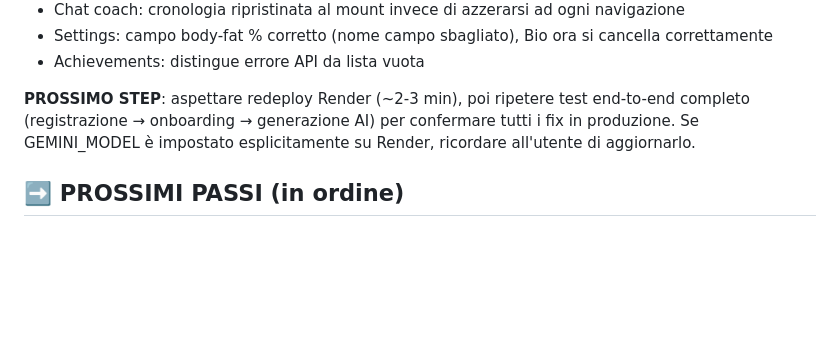
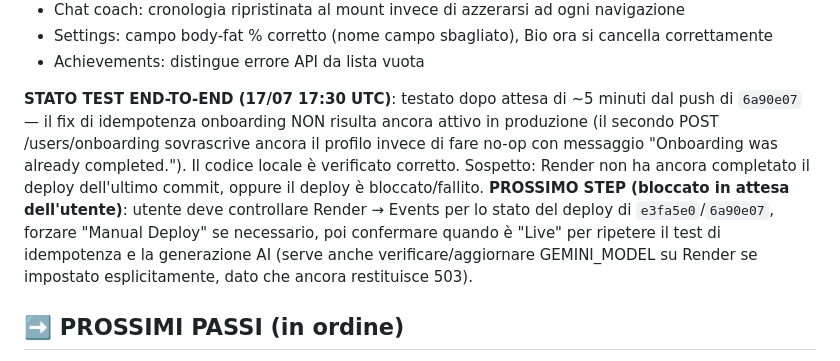
Before and after one commit to Master69811/Athena-Ai, a Markdown page: CHECKPOINT.md, the part around the change. Rendered like a GitHub page; blank space fills up the shorter version.

Commit message:
docs: checkpoint - deploy verification pending

```diff
--- a/CHECKPOINT.md
+++ b/CHECKPOINT.md
@@ -55,7 +55,8 @@ DATABASE_URL, FRONTEND_URL=https://athena-ai-api.vercel.app, JWT_SECRET, JWT_REF
 - Settings: campo body-fat % corretto (nome campo sbagliato), Bio ora si cancella correttamente
 - Achievements: distingue errore API da lista vuota
 
-**PROSSIMO STEP**: aspettare redeploy Render (~2-3 min), poi ripetere test end-to-end completo (registrazione → onboarding → generazione AI) per confermare tutti i fix in produzione. Se GEMINI_MODEL è impostato esplicitamente su Render, ricordare all'utente di aggiornarlo.
+**STATO TEST END-TO-END (17/07 17:30 UTC)**: testato dopo attesa di ~5 minuti dal push di `6a90e07` — il fix di idempotenza onboarding NON risulta ancora attivo in produzione (il secondo POST /users/onboarding sovrascrive ancora il profilo invece di fare no-op con messaggio "Onboarding was already completed."). Il codice locale è verificato corretto. Sospetto: Render non ha ancora completato il deploy dell'ultimo commit, oppure il deploy è bloccato/fallito.
+**PROSSIMO STEP (bloccato in attesa dell'utente)**: utente deve controllare Render → Events per lo stato del deploy di `e3fa5e0`/`6a90e07`, forzare "Manual Deploy" se necessario, poi confermare quando è "Live" per ripetere il test di idempotenza e la generazione AI (serve anche verificare/aggiornare GEMINI_MODEL su Render se impostato esplicitamente, dato che ancora restituisce 503).
 
 ## ➡️ PROSSIMI PASSI (in ordine)
 1. **Test + build** dei 2 file sopra: `cd apps/api && pnpm exec jest --silent && pnpm exec nest build` per il backend; per il frontend verificare tsc/build Next.js
```
